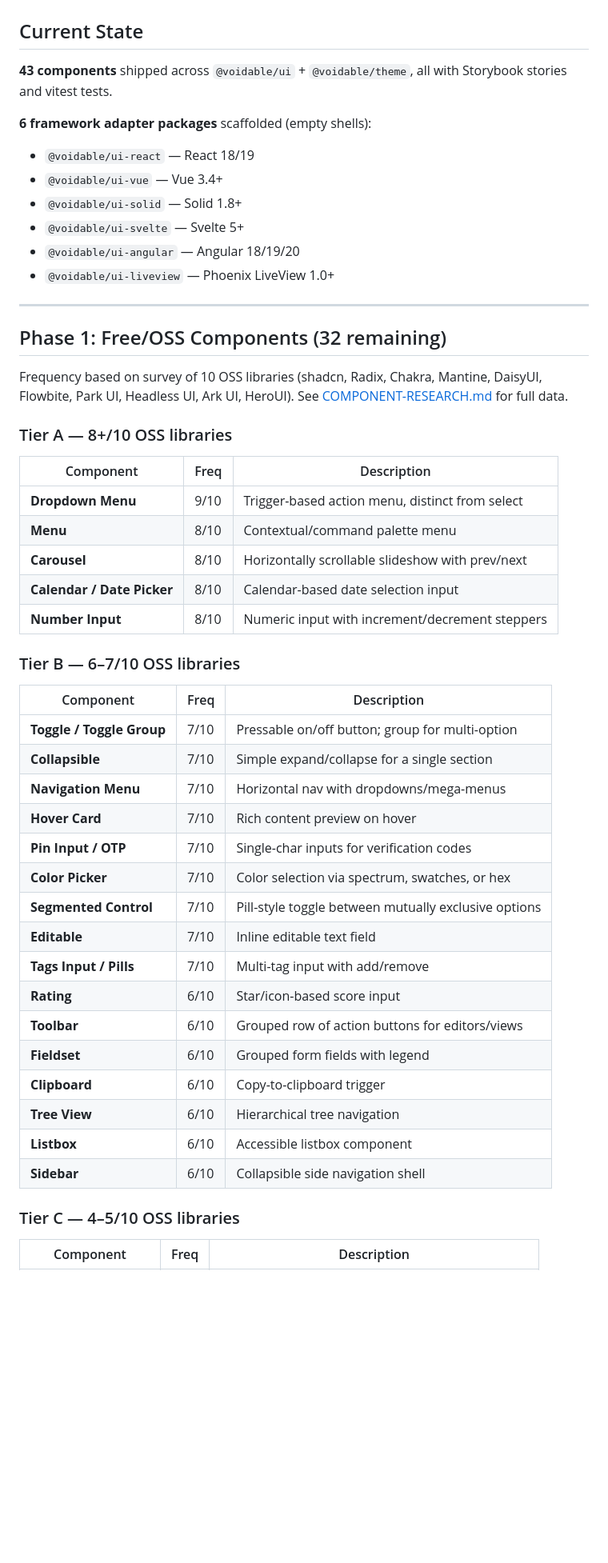
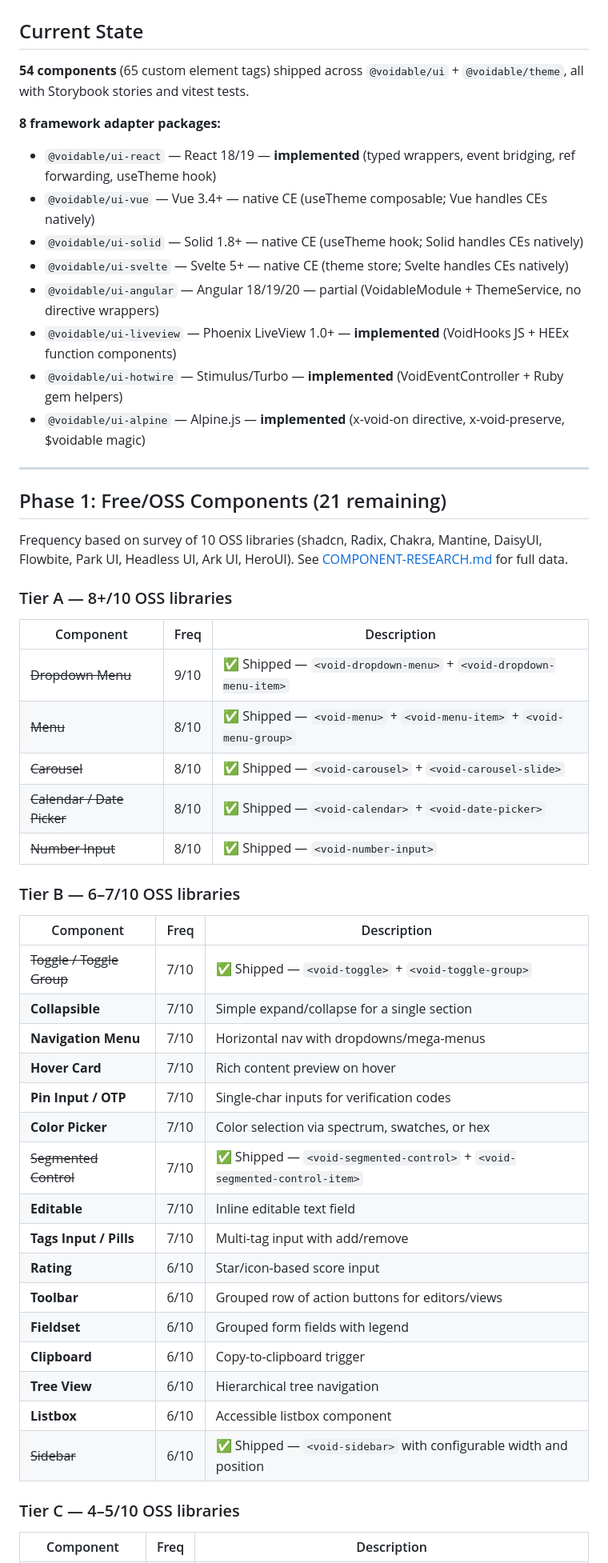
Before and after one commit to VoidableUI/Voidable, a Markdown page: ROADMAP.md, the part around one of its changes. Shown at 80% size. Drawn GitHub-style; blank space fills up the shorter version.

```diff
--- a/ROADMAP.md
+++ b/ROADMAP.md
@@ -2,19 +2,21 @@
 
 ## Current State
 
-**43 components** shipped across `@voidable/ui` + `@voidable/theme`, all with Storybook stories and vitest tests.
+**54 components** (65 custom element tags) shipped across `@voidable/ui` + `@voidable/theme`, all with Storybook stories and vitest tests.
 
-**6 framework adapter packages** scaffolded (empty shells):
-- `@voidable/ui-react` — React 18/19
-- `@voidable/ui-vue` — Vue 3.4+
-- `@voidable/ui-solid` — Solid 1.8+
-- `@voidable/ui-svelte` — Svelte 5+
-- `@voidable/ui-angular` — Angular 18/19/20
-- `@voidable/ui-liveview` — Phoenix LiveView 1.0+
+**8 framework adapter packages:**
+- `@voidable/ui-react` — React 18/19 — **implemented** (typed wrappers, event bridging, ref forwarding, useTheme hook)
+- `@voidable/ui-vue` — Vue 3.4+ — native CE (useTheme composable; Vue handles CEs natively)
+- `@voidable/ui-solid` — Solid 1.8+ — native CE (useTheme hook; Solid handles CEs natively)
+- `@voidable/ui-svelte` — Svelte 5+ — native CE (theme store; Svelte handles CEs natively)
+- `@voidable/ui-angular` — Angular 18/19/20 — partial (VoidableModule + ThemeService, no directive wrappers)
+- `@voidable/ui-liveview` — Phoenix LiveView 1.0+ — **implemented** (VoidHooks JS + HEEx function components)
+- `@voidable/ui-hotwire` — Stimulus/Turbo — **implemented** (VoidEventController + Ruby gem helpers)
+- `@voidable/ui-alpine` — Alpine.js — **implemented** (x-void-on directive, x-void-preserve, $voidable magic)
 
 ---
 
-## Phase 1: Free/OSS Components (32 remaining)
+## Phase 1: Free/OSS Components (21 remaining)
 
 Frequency based on survey of 10 OSS libraries (shadcn, Radix, Chakra, Mantine, DaisyUI, Flowbite, Park UI, Headless UI, Ark UI, HeroUI). See [COMPONENT-RESEARCH.md](COMPONENT-RESEARCH.md) for full data.
 
@@ -22,23 +24,23 @@ Frequency based on survey of 10 OSS libraries (shadcn, Radix, Chakra, Mantine, D
 
 | Component | Freq | Description |
 |-----------|------|-------------|
-| **Dropdown Menu** | 9/10 | Trigger-based action menu, distinct from select |
-| **Menu** | 8/10 | Contextual/command palette menu |
-| **Carousel** | 8/10 | Horizontally scrollable slideshow with prev/next |
-| **Calendar / Date Picker** | 8/10 | Calendar-based date selection input |
-| **Number Input** | 8/10 | Numeric input with increment/decrement steppers |
+| ~~Dropdown Menu~~ | 9/10 | ✅ Shipped — `<void-dropdown-menu>` + `<void-dropdown-menu-item>` |
+| ~~Menu~~ | 8/10 | ✅ Shipped — `<void-menu>` + `<void-menu-item>` + `<void-menu-group>` |
+| ~~Carousel~~ | 8/10 | ✅ Shipped — `<void-carousel>` + `<void-carousel-slide>` |
+| ~~Calendar / Date Picker~~ | 8/10 | ✅ Shipped — `<void-calendar>` + `<void-date-picker>` |
+| ~~Number Input~~ | 8/10 | ✅ Shipped — `<void-number-input>` |
 
 ### Tier B — 6–7/10 OSS libraries
 
 | Component | Freq | Description |
 |-----------|------|-------------|
-| **Toggle / Toggle Group** | 7/10 | Pressable on/off button; group for multi-option |
+| ~~Toggle / Toggle Group~~ | 7/10 | ✅ Shipped — `<void-toggle>` + `<void-toggle-group>` |
 | **Collapsible** | 7/10 | Simple expand/collapse for a single section |
 | **Navigation Menu** | 7/10 | Horizontal nav with dropdowns/mega-menus |
 | **Hover Card** | 7/10 | Rich content preview on hover |
 | **Pin Input / OTP** | 7/10 | Single-char inputs for verification codes |
 | **Color Picker** | 7/10 | Color selection via spectrum, swatches, or hex |
-| **Segmented Control** | 7/10 | Pill-style toggle between mutually exclusive options |
+| ~~Segmented Control~~ | 7/10 | ✅ Shipped — `<void-segmented-control>` + `<void-segmented-control-item>` |
 | **Editable** | 7/10 | Inline editable text field |
 | **Tags Input / Pills** | 7/10 | Multi-tag input with add/remove |
 | **Rating** | 6/10 | Star/icon-based score input |
@@ -47,7 +49,7 @@ Frequency based on survey of 10 OSS libraries (shadcn, Radix, Chakra, Mantine, D
 | **Clipboard** | 6/10 | Copy-to-clipboard trigger |
 | **Tree View** | 6/10 | Hierarchical tree navigation |
 | **Listbox** | 6/10 | Accessible listbox component |
-| **Sidebar** | 6/10 | Collapsible side navigation shell |
+| ~~Sidebar~~ | 6/10 | ✅ Shipped — `<void-sidebar>` with configurable width and position |
 
 ### Tier C — 4–5/10 OSS libraries
 
```
Also changed, not shown: other parts of ROADMAP.md (+14 -21 lines).
